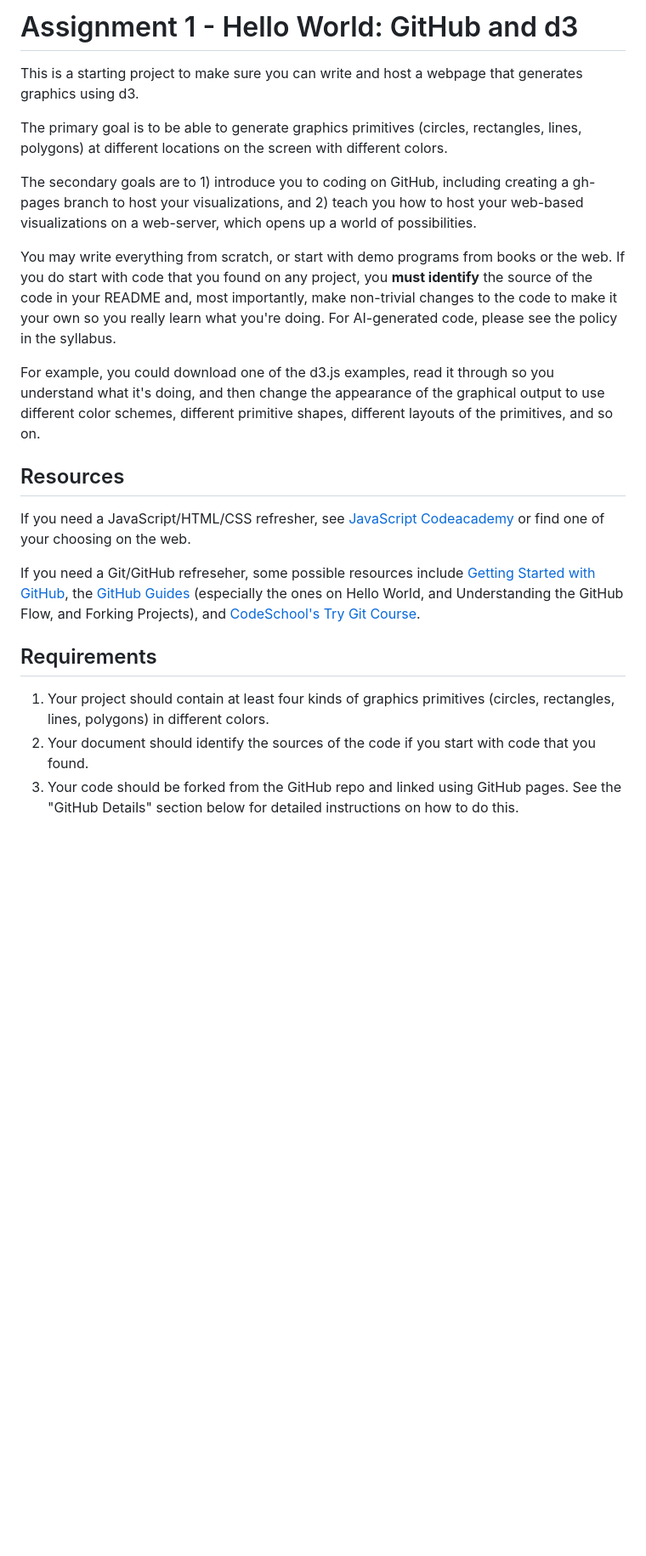
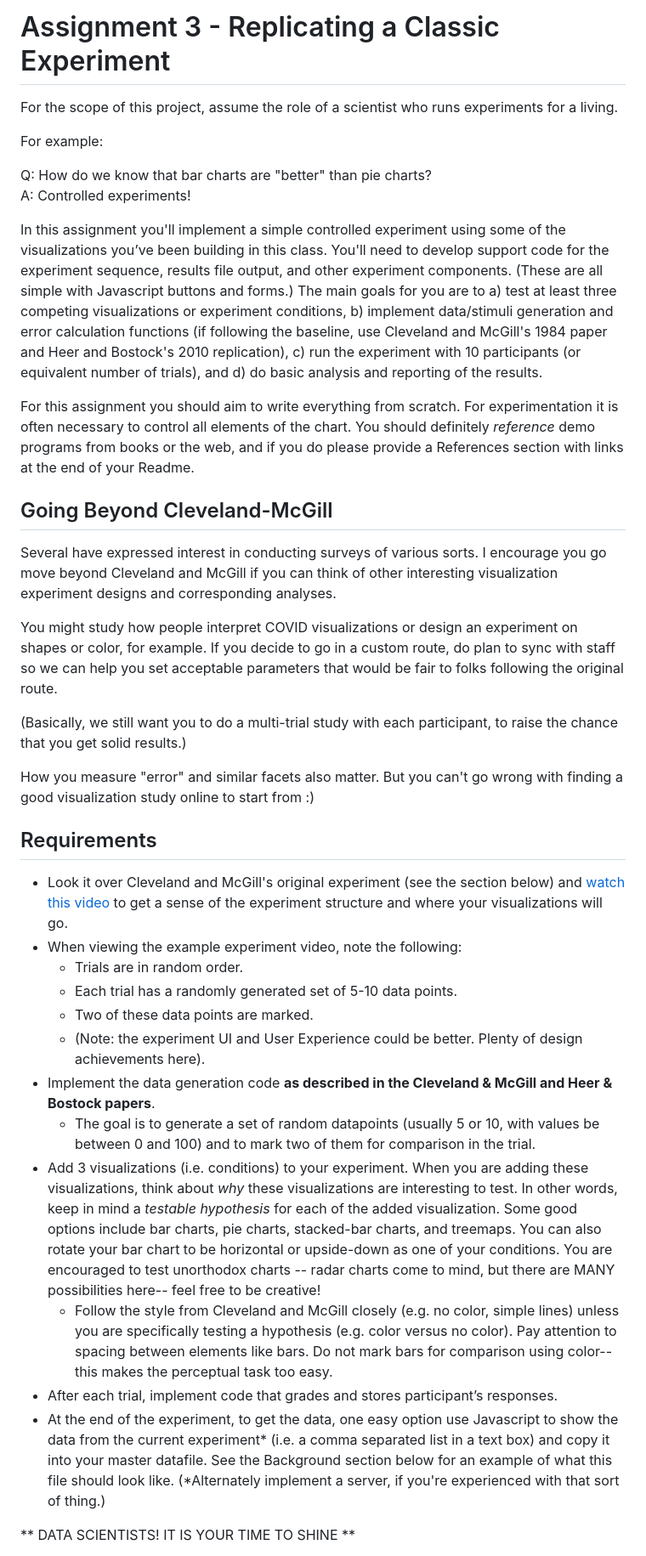
Before and after one commit to mikey0619/mikey0619.github.io, a Markdown page: README.md, the part around the change printed below. Shown: that part at 85% size. Drawn GitHub-style; blank space fills up the shorter version.

```diff
--- a/README.md
+++ b/README.md
@@ -1,28 +1,48 @@
-Assignment 1 - Hello World: GitHub and d3
+Assignment 3 - Replicating a Classic Experiment
 ===
 
-This is a starting project to make sure you can write and host a webpage that generates graphics using d3.
+For the scope of this project, assume the role of a scientist who runs experiments for a living.
 
-The primary goal is to be able to generate graphics primitives (circles, rectangles, lines, polygons) at different locations on the screen with different colors.
+For example:
 
-The secondary goals are to 1) introduce you to coding on GitHub, including creating a gh-pages branch to host your visualizations, and 2) teach you how to host your web-based visualizations on a web-server, which opens up a world of possibilities.
+Q: How do we know that bar charts are "better" than pie charts?
+A: Controlled experiments!
 
-You may write everything from scratch, or start with demo programs from books or the web.
-If you do start with code that you found on any project, you **must identify** the source of the code in your README and, most importantly, make non-trivial changes to the code to make it your own so you really learn what you're doing.
-For AI-generated code, please see the policy in the syllabus.
+In this assignment you'll implement a simple controlled experiment using some of the visualizations you’ve been building in this class.
+You'll need to develop support code for the experiment sequence, results file output, and other experiment components.
+(These are all simple with Javascript buttons and forms.)
+The main goals for you are to a) test at least three competing visualizations or experiment conditions, b) implement data/stimuli generation and error calculation functions (if following the baseline, use Cleveland and McGill's 1984 paper and Heer and Bostock's 2010 replication), c) run the experiment with 10 participants (or equivalent number of trials), and d) do basic analysis and reporting of the results.
 
-For example, you could download one of the d3.js examples, read it through so you understand what it's doing, and then change the appearance of the graphical output to use different color schemes, different primitive shapes, different layouts of the primitives, and so on.
+For this assignment you should aim to write everything from scratch. For experimentation it is often necessary to control all elements of the chart.
+You should definitely *reference* demo programs from books or the web, and if you do please provide a References section with links at the end of your Readme.
 
-Resources
+Going Beyond Cleveland-McGill
 ---
 
-If you need a JavaScript/HTML/CSS refresher, see [JavaScript Codeacademy](https://www.codecademy.com/en/tracks/javascript) or find one of your choosing on the web.
+Several have expressed interest in conducting surveys of various sorts. I encourage you go move beyond Cleveland and McGill if you can think of other interesting visualization experiment designs and corresponding analyses.
 
-If you need a Git/GitHub refreseher, some possible resources include [Getting Started with GitHub](https://help.github.com/categories/bootcamp/), the [GitHub Guides](https://guides.github.com/) (especially the ones on Hello World, and Understanding the GitHub Flow, and Forking Projects), and [CodeSchool's Try Git Course](https://www.codeschool.com/courses/try-git).
+You might study how people interpret COVID visualizations or design an experiment on shapes or color, for example.
+If you decide to go in a custom route, do plan to sync with staff so we can help you set acceptable parameters that would be fair to folks following the original route.
+
+(Basically, we still want you to do a multi-trial study with each participant, to raise the chance that you get solid results.)
+
+How you measure "error" and similar facets also matter. But you can't go wrong with finding a good visualization study online to start from :)
 
 Requirements
 ---
 
-1. Your project should contain at least four kinds of graphics primitives (circles, rectangles, lines, polygons) in different colors.
-2. Your document should identify the sources of the code if you start with code that you found.
-3. Your code should be forked from the GitHub repo and linked using GitHub pages. See the "GitHub Details" section below for detailed instructions on how to do this.
+- Look it over Cleveland and McGill's original experiment (see the section below) and [watch this video](https://www.loom.com/share/636660b72d00436a8ae910f91d67a0c7) to get a sense of the experiment structure and where your visualizations will go.
+- When viewing the example experiment video, note the following:
+    - Trials are in random order.
+    - Each trial has a randomly generated set of 5-10 data points.
+    - Two of these data points are marked.
+    - (Note: the experiment UI and User Experience could be better. Plenty of design achievements here).
+- Implement the data generation code **as described in the Cleveland & McGill and Heer & Bostock papers**.
+    - The goal is to generate a set of random datapoints (usually 5 or 10, with values be between 0 and 100) and to mark two of them for comparison in the trial.
+- Add 3 visualizations (i.e. conditions) to your experiment. When you are adding these visualizations, think about *why* these visualizations are interesting to test. In other words, keep in mind a *testable hypothesis* for each of the added visualization. Some good options include bar charts, pie charts, stacked-bar charts, and treemaps. You can also rotate your bar chart to be horizontal or upside-down as one of your conditions. You are encouraged to test unorthodox charts -- radar charts come to mind, but there are MANY possibilities here-- feel free to be creative!
+    - Follow the style from Cleveland and McGill closely (e.g. no color, simple lines) unless you are specifically testing a hypothesis (e.g. color versus no color). Pay attention to spacing between elements like bars. Do not mark bars for comparison using color-- this makes the perceptual task too easy.
+- After each trial, implement code that grades and stores participant’s responses.
+- At the end of the experiment, to get the data, one easy option use Javascript to show the data from the current experiment\* (i.e. a comma separated list in a text box) and copy it into your master datafile. See the Background section below for an example of what this file should look like. (\*Alternately implement a server, if you're experienced with that sort of thing.)
+
+** DATA SCIENTISTS! IT IS YOUR TIME TO SHINE **
+
```
Also changed, not shown: other parts of README.md (+56 -50 lines), img/cleveland-bar.png (added), img/cleveland-equation.png (added), img/cleveland-results.png (added), img/cleveland-table.png (added), 3 other files.
